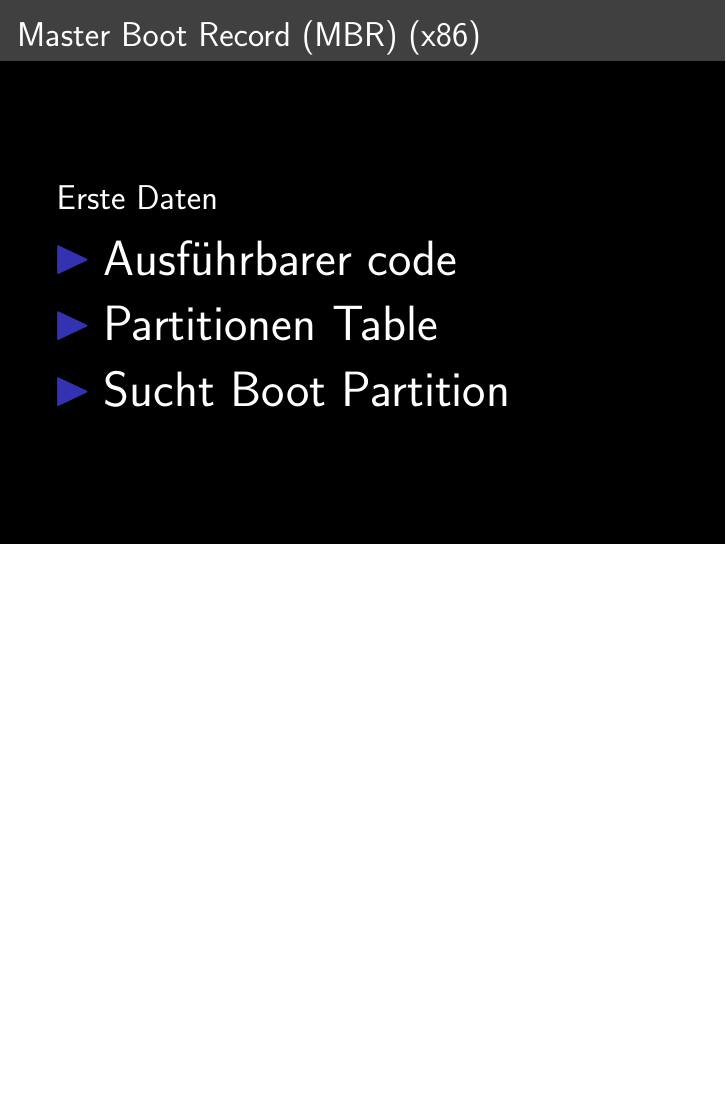
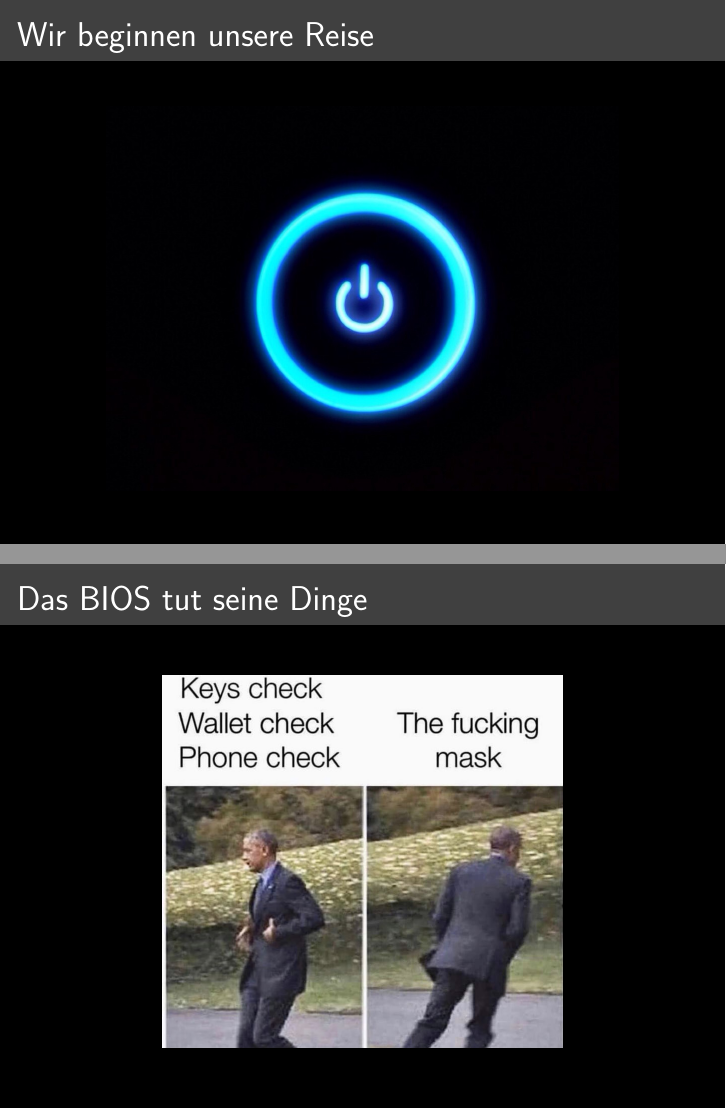
Before and after one commit to MrTroble/NTFS-Presentation, LaTeX slides (main.tex): page 5 of 8 before the commit and pages 5 and 6 of 11 after it, the two joined at a grey line, the shorter picture padded with empty space. Compiled offline with pdfLaTeX.

Commit message:
Added the history

```diff
--- a/main.tex
+++ b/main.tex
@@ -57,6 +57,18 @@ NÖ
 \end{itemize}
 \end{frame}
 
+\begin{frame}{Wir beginnen unsere Reise}
+\begin{figure}
+\includegraphics[scale=0.25]{switch.jpg}
+\end{figure}
+\end{frame}
+
+\begin{frame}{Das BIOS tut seine Dinge}
+\begin{figure}
+\includegraphics[scale=0.25]{checking.jpg}
+\end{figure}
+\end{frame}
+
 \begin{frame}{Master Boot Record (MBR) (x86)}
 \Large
 Erste Daten
```
Also changed, not shown: checking.jpg (added), main.pdf, mft.jpg (added), switch.jpg (added), main.tex (6 more changed lines).
